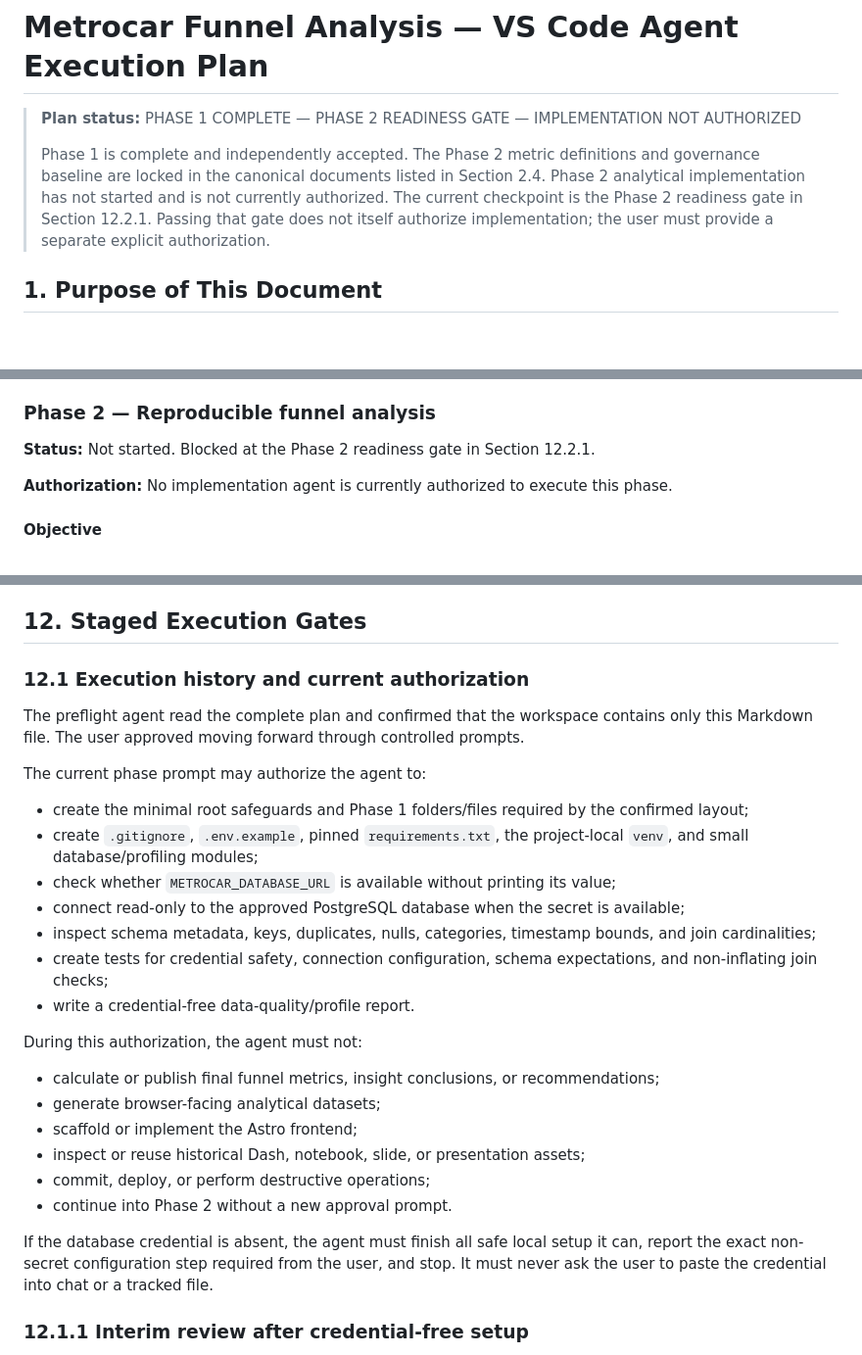
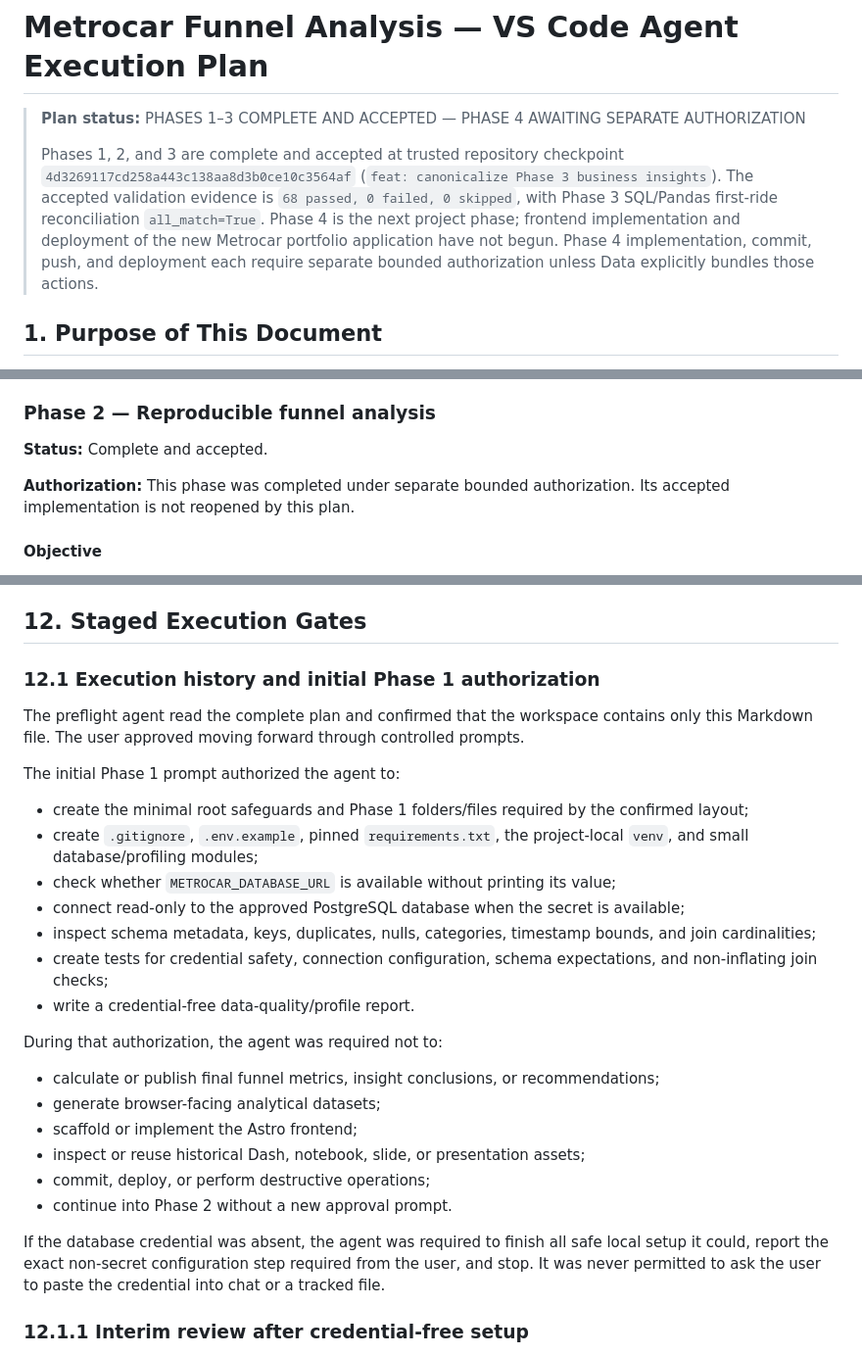
Before and after one commit to zvuk1T/metrocar-funnel-analysis, a Markdown page: METROCAR_PROJECT_EXECUTION_PLAN.md, 3 parts joined by grey strips. Shown at 98% size. GitHub-like rendering; blank space fills up the shorter version.

Commit message:
docs: align execution plan with Phase 3 completion

```diff
--- a/METROCAR_PROJECT_EXECUTION_PLAN.md
+++ b/METROCAR_PROJECT_EXECUTION_PLAN.md
@@ -1,8 +1,8 @@
 # Metrocar Funnel Analysis — VS Code Agent Execution Plan
 
-> **Plan status:** PHASE 1 COMPLETE — PHASE 2 READINESS GATE — IMPLEMENTATION NOT AUTHORIZED
+> **Plan status:** PHASES 1–3 COMPLETE AND ACCEPTED — PHASE 4 AWAITING SEPARATE AUTHORIZATION
 >
-> Phase 1 is complete and independently accepted. The Phase 2 metric definitions and governance baseline are locked in the canonical documents listed in Section 2.4. Phase 2 analytical implementation has not started and is not currently authorized. The current checkpoint is the Phase 2 readiness gate in Section 12.2.1. Passing that gate does not itself authorize implementation; the user must provide a separate explicit authorization.
+> Phases 1, 2, and 3 are complete and accepted at trusted repository checkpoint `4d3269117cd258a443c138aa8d3b0ce10c3564af` (`feat: canonicalize Phase 3 business insights`). The accepted validation evidence is `68 passed, 0 failed, 0 skipped`, with Phase 3 SQL/Pandas first-ride reconciliation `all_match=True`. Phase 4 is the next project phase; frontend implementation and deployment of the new Metrocar portfolio application have not begun. Phase 4 implementation, commit, push, and deployment each require separate bounded authorization unless Data explicitly bundles those actions.
 
 ## 1. Purpose of This Document
 
@@ -614,9 +614,9 @@ web/
 
 ### Phase 2 — Reproducible funnel analysis
 
-**Status:** Not started. Blocked at the Phase 2 readiness gate in Section 12.2.1.
+**Status:** Complete and accepted.
 
-**Authorization:** No implementation agent is currently authorized to execute this phase.
+**Authorization:** This phase was completed under separate bounded authorization. Its accepted implementation is not reopened by this plan.
 
 #### Objective
 
@@ -959,11 +967,11 @@ Presentation rules:
 
 ## 12. Staged Execution Gates
 
-### 12.1 Execution history and current authorization
+### 12.1 Execution history and initial Phase 1 authorization
 
 The preflight agent read the complete plan and confirmed that the workspace contains only this Markdown file. The user approved moving forward through controlled prompts.
 
-The current phase prompt may authorize the agent to:
+The initial Phase 1 prompt authorized the agent to:
 
 - create the minimal root safeguards and Phase 1 folders/files required by the confirmed layout;
 - create `.gitignore`, `.env.example`, pinned `requirements.txt`, the project-local `venv`, and small database/profiling modules;
@@ -973,7 +981,7 @@ The current phase prompt may authorize the agent to:
 - create tests for credential safety, connection configuration, schema expectations, and non-inflating join checks;
 - write a credential-free data-quality/profile report.
 
-During this authorization, the agent must not:
+During that authorization, the agent was required not to:
 
 - calculate or publish final funnel metrics, insight conclusions, or recommendations;
 - generate browser-facing analytical datasets;
@@ -982,7 +990,7 @@ During this authorization, the agent must not:
 - commit, deploy, or perform destructive operations;
 - continue into Phase 2 without a new approval prompt.
 
-If the database credential is absent, the agent must finish all safe local setup it can, report the exact non-secret configuration step required from the user, and stop. It must never ask the user to paste the credential into chat or a tracked file.
+If the database credential was absent, the agent was required to finish all safe local setup it could, report the exact non-secret configuration step required from the user, and stop. It was never permitted to ask the user to paste the credential into chat or a tracked file.
 
 ### 12.1.1 Interim review after credential-free setup
 
```
Also changed, not shown: other parts of METROCAR_PROJECT_EXECUTION_PLAN.md (+10 -1 lines).
